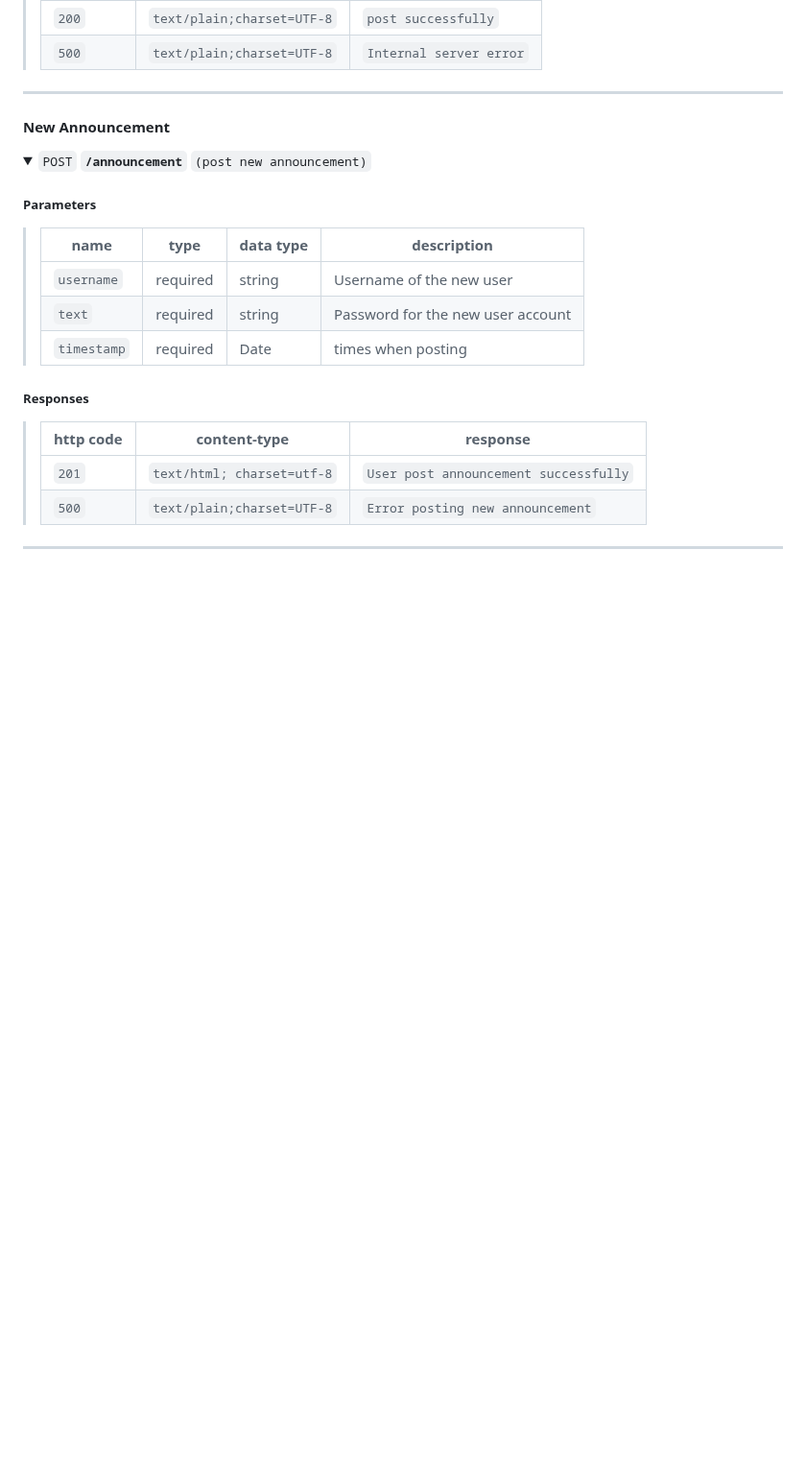
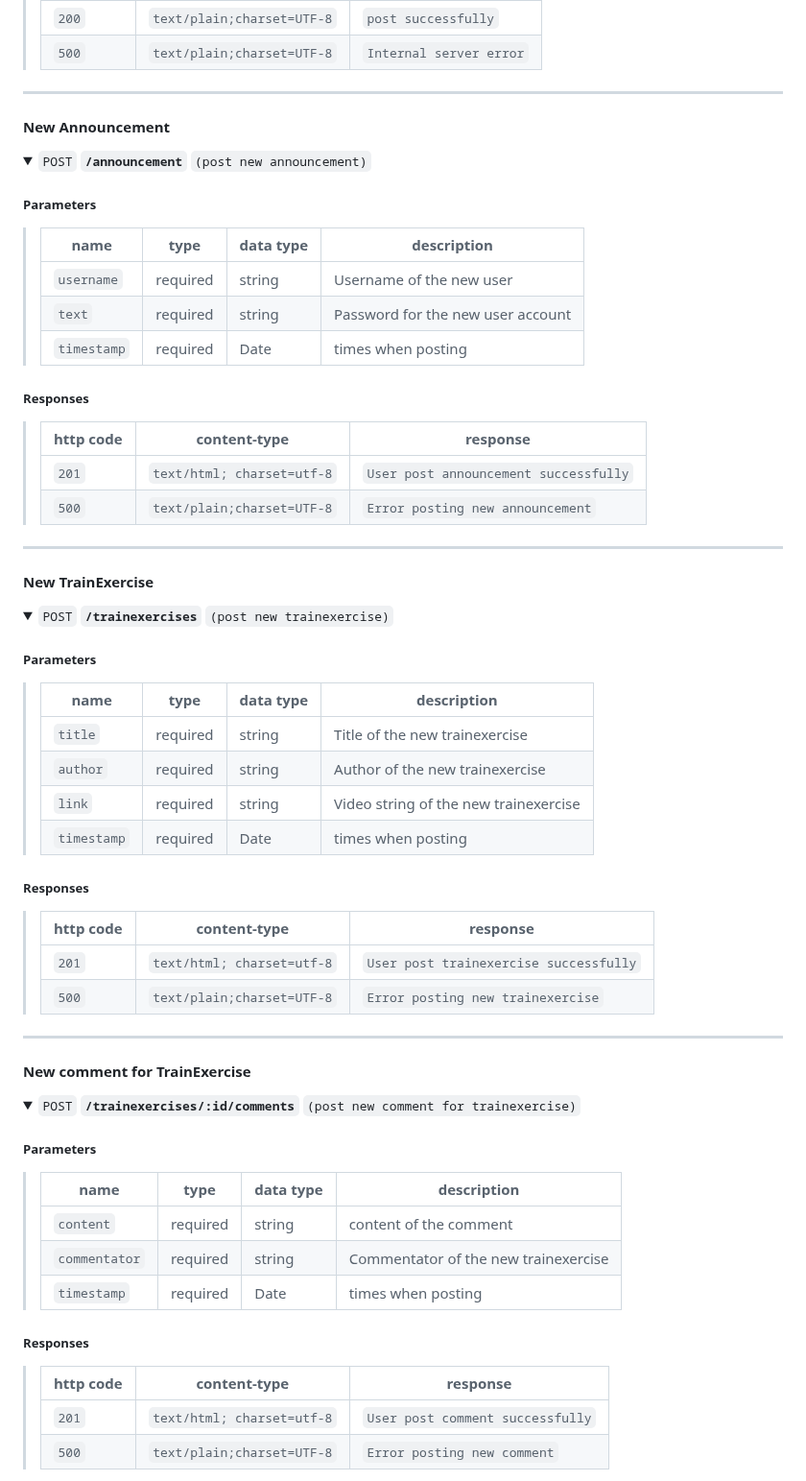
Before and after one commit to shenganwS2024/Emergency-Social-Network-Application, a Markdown page: README.md, the part around one of its changes. Shown at 96% size. Rendered like a GitHub page; folded sections open; blank space fills up the shorter version.

Commit message:
Update README.md
REST api added

```diff
--- a/README.md
+++ b/README.md
@@ -140,3 +140,50 @@ CICD: Sigrid
 
 ---
 
+#### New TrainExercise
+
+<details>
+ <summary><code>POST</code> <code><b>/trainexercises</b></code> <code>(post new trainexercise)</code></summary>
+
+##### Parameters
+
+> | name      | type       | data type | description                      |
+> |-----------|------------|-----------|----------------------------------|
+> | `title`| required   | string    | Title of the new trainexercise         |
+> | `author`| required   | string    | Author of the new trainexercise|
+> | `link`| required   | string    | Video string of the new trainexercise|
+> | `timestamp`  | required   | Date    | times when posting          |
+
+
+##### Responses
+
+> | http code | content-type              | response                                            |
+> |-----------|---------------------------|-----------------------------------------------------|
+> | `201`     | `text/html; charset=utf-8`| `User post trainexercise successfully`                      |
+> | `500`     | `text/plain;charset=UTF-8`| `Error posting new trainexercise`                        |
+
+</details>
+
+---
+
+#### New comment for TrainExercise
+
+<details>
+ <summary><code>POST</code> <code><b>/trainexercises/:id/comments</b></code> <code>(post new comment for trainexercise)</code></summary>
+
+##### Parameters
+
+> | name      | type       | data type | description                      |
+> |-----------|------------|-----------|----------------------------------|
+> | `content`| required   | string    | content of the comment         |
+> | `commentator`| required   | string    | Commentator of the new trainexercise|
+> | `timestamp`  | required   | Date    | times when posting          |
+
+
+##### Responses
+
+> | http code | content-type              | response                                            |
+> |-----------|---------------------------|-----------------------------------------------------|
+> | `201`     | `text/html; charset=utf-8`| `User post comment successfully`                      |
+> | `500`     | `text/plain;charset=UTF-8`| `Error posting new comment`                        |
+
```
Also changed, not shown: other parts of README.md (+68 -0 lines).
